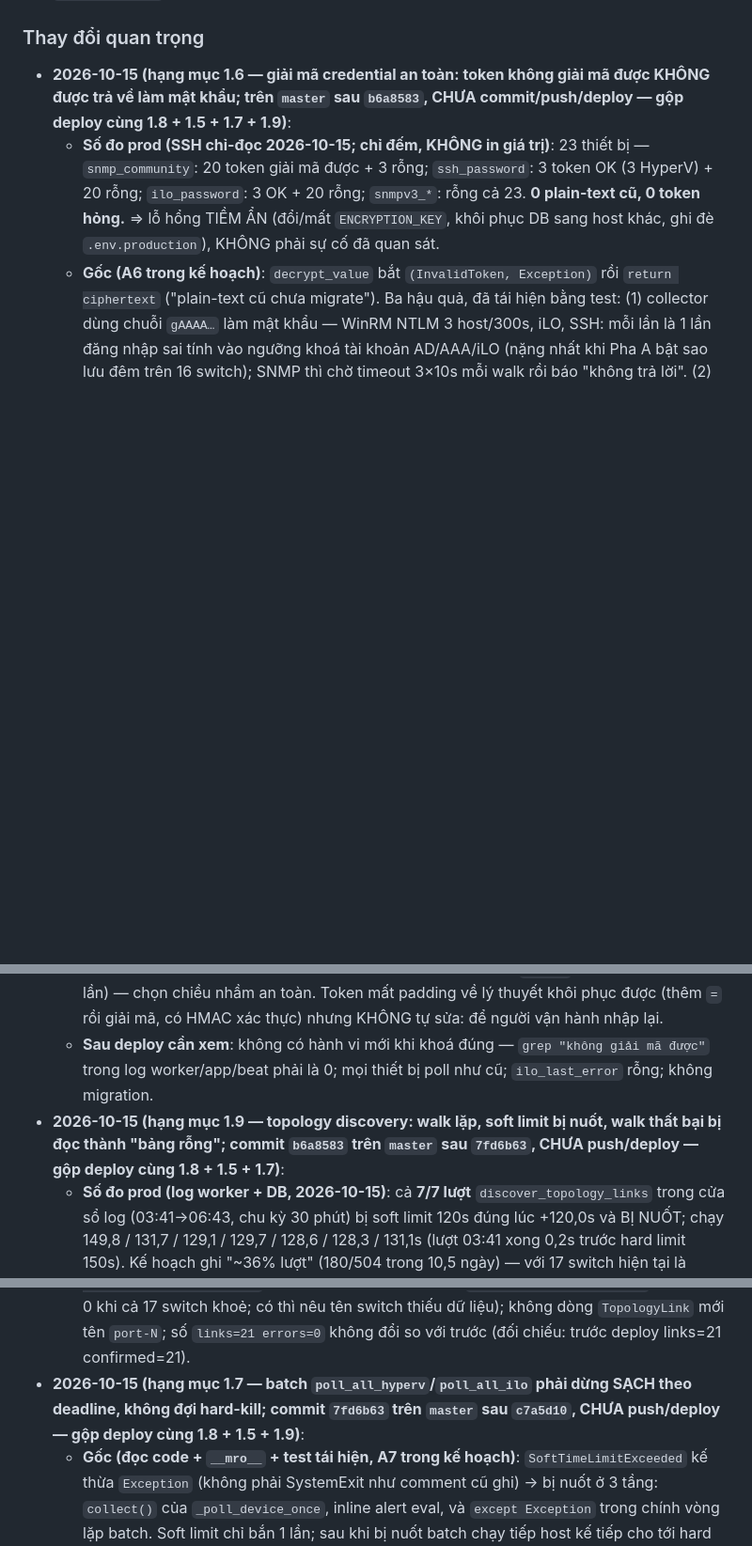
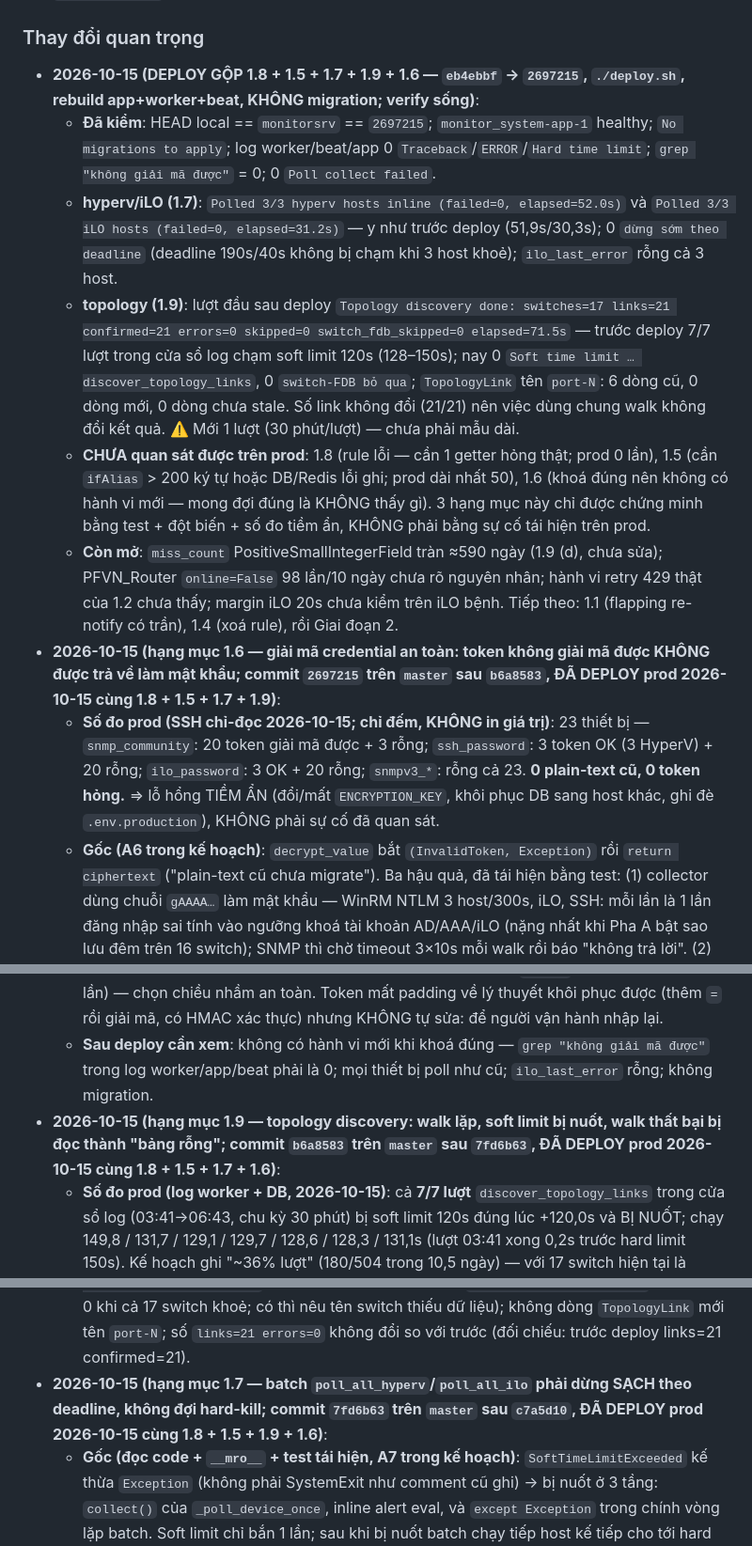
Before and after one commit to luckyhoang1988/monitor_system, a Markdown page: CLAUDE.md, 3 parts joined by grey strips. Shown at 94% size. Drawn GitHub-style; blank space fills up the shorter version.

Commit message:
docs: ghi nhận deploy gộp 1.8+1.5+1.7+1.9+1.6 và kết quả verify sống
Đổi nhãn "CHƯA deploy" thành "ĐÃ DEPLOY prod 2026-10-15" cho 5 hạng mục,
thêm mục verify sống (hyperv/iLO/topology) kèm giới hạn: 1.8/1.5/1.6 chưa
từng kích hoạt trên prod, topology mới 1 lượt, deadline batch chưa bị chạm.

Co-Authored-By: Claude Sonnet 5.5 <noreply@anthropic.com>

```diff
--- a/CLAUDE.md
+++ b/CLAUDE.md
@@ -559,7 +559,13 @@ Storage.Status.Health, Temperatures.Status.Health
   `expire_seconds` cùng giá trị, nếu không entry đó lặp lại đúng bug này.
 
 ### Thay đổi quan trọng
-- **2026-10-15 (hạng mục 1.6 — giải mã credential an toàn: token không giải mã được KHÔNG được trả về làm mật khẩu; trên `master` sau `b6a8583`, CHƯA commit/push/deploy — gộp deploy cùng 1.8 + 1.5 + 1.7 + 1.9)**:
+- **2026-10-15 (DEPLOY GỘP 1.8 + 1.5 + 1.7 + 1.9 + 1.6 — `eb4ebbf` → `2697215`, `./deploy.sh`, rebuild app+worker+beat, KHÔNG migration; verify sống)**:
+  - **Đã kiểm**: HEAD local == `monitorsrv` == `2697215`; `monitor_system-app-1` healthy; `No migrations to apply`; log worker/beat/app 0 `Traceback`/`ERROR`/`Hard time limit`; `grep "không giải mã được"` = 0; 0 `Poll collect failed`.
+  - **hyperv/iLO (1.7)**: `Polled 3/3 hyperv hosts inline (failed=0, elapsed=52.0s)` và `Polled 3/3 iLO hosts (failed=0, elapsed=31.2s)` — y như trước deploy (51,9s/30,3s); 0 `dừng sớm theo deadline` (deadline 190s/40s không bị chạm khi 3 host khoẻ); `ilo_last_error` rỗng cả 3 host.
+  - **topology (1.9)**: lượt đầu sau deploy `Topology discovery done: switches=17 links=21 confirmed=21 errors=0 skipped=0 switch_fdb_skipped=0 elapsed=71.5s` — trước deploy 7/7 lượt trong cửa sổ log chạm soft limit 120s (128–150s); nay 0 `Soft time limit … discover_topology_links`, 0 `switch-FDB bỏ qua`; `TopologyLink` tên `port-N`: 6 dòng cũ, 0 dòng mới, 0 dòng chưa stale. Số link không đổi (21/21) nên việc dùng chung walk không đổi kết quả. ⚠️ Mới 1 lượt (30 phút/lượt) — chưa phải mẫu dài.
+  - **CHƯA quan sát được trên prod**: 1.8 (rule lỗi — cần 1 getter hỏng thật; prod 0 lần), 1.5 (cần `ifAlias` > 200 ký tự hoặc DB/Redis lỗi ghi; prod dài nhất 50), 1.6 (khoá đúng nên không có hành vi mới — mong đợi đúng là KHÔNG thấy gì). 3 hạng mục này chỉ được chứng minh bằng test + đột biến + số đo tiềm ẩn, KHÔNG phải bằng sự cố tái hiện trên prod.
+  - **Còn mở**: `miss_count` PositiveSmallIntegerField tràn ≈590 ngày (1.9 (d), chưa sửa); PFVN_Router `online=False` 98 lần/10 ngày chưa rõ nguyên nhân; hành vi retry 429 thật của 1.2 chưa thấy; margin iLO 20s chưa kiểm trên iLO bệnh. Tiếp theo: 1.1 (flapping re-notify có trần), 1.4 (xoá rule), rồi Giai đoạn 2.
+- **2026-10-15 (hạng mục 1.6 — giải mã credential an toàn: token không giải mã được KHÔNG được trả về làm mật khẩu; commit `2697215` trên `master` sau `b6a8583`, **ĐÃ DEPLOY prod 2026-10-15** cùng 1.8 + 1.5 + 1.7 + 1.9)**:
   - **Số đo prod (SSH chỉ-đọc 2026-10-15; chỉ đếm, KHÔNG in giá trị)**: 23 thiết bị — `snmp_community`: 20 token giải mã được + 3 rỗng; `ssh_password`: 3 token OK (3 HyperV) + 20 rỗng; `ilo_password`: 3 OK + 20 rỗng; `snmpv3_*`: rỗng cả 23. **0 plain-text cũ, 0 token hỏng.** ⇒ lỗ hổng TIỀM ẨN (đổi/mất `ENCRYPTION_KEY`, khôi phục DB sang host khác, ghi đè `.env.production`), KHÔNG phải sự cố đã quan sát.
   - **Gốc (A6 trong kế hoạch)**: `decrypt_value` bắt `(InvalidToken, Exception)` rồi `return ciphertext` ("plain-text cũ chưa migrate"). Ba hậu quả, đã tái hiện bằng test: (1) collector dùng chuỗi `gAAAA…` làm mật khẩu — WinRM NTLM 3 host/300s, iLO, SSH: mỗi lần là 1 lần đăng nhập sai tính vào ngưỡng khoá tài khoản AD/AAA/iLO (nặng nhất khi Pha A bật sao lưu đêm trên 16 switch); SNMP thì chờ timeout 3×10s mỗi walk rồi báo "không trả lời". (2) `EncryptedCharField.get_prep_value` mã hoá lại MỌI giá trị: 1 `device.save()` đầy đủ (form sửa thiết bị render `PasswordInput(render_value=True)` rồi post lại; admin) ghi `encrypt(token)` đè token gốc → mất credential vĩnh viễn, kể cả khi sau đó đặt lại đúng khoá. (3) `encrypt_credentials` dùng `is_encrypted` (= giải mã được bằng khoá HIỆN TẠI) nên token của khoá khác bị coi là plain-text và mã hoá chồng (test tái hiện: "Device #6: encrypted ['snmp_community', 'ssh_password']").
   - **Sửa**: (1) [crypto.py](apps/devices/crypto.py): `looks_encrypted` theo CẤU TRÚC (base64 url-safe, byte đầu `0x80`, ≥73 byte — không dựa tiền tố `gAAAAA`); `decrypt_value`: rỗng → `""`, không có cấu trúc token VÀ không giống token hỏng → trả nguyên (plain-text cũ, kể cả khi thiếu khoá), là token mà không giải mã được HOẶC giống token đã hỏng (`looks_damaged_token`: phần đầu `gAAAAA` sau `strip` — mất `=`, cắt cụt, lẫn khoảng trắng) → `CredentialDecryptError` (thông điệp chỉ nêu nguyên nhân, không chứa giá trị); `encrypt_value` thiếu khoá vẫn `RuntimeError`. (2) [fields.py](apps/devices/fields.py): `from_db_value` bắt lỗi → trả `UnreadableCredential` (chuỗi RỖNG/falsy mang `raw` + `reason`), log ERROR 1 lần/tiến trình/(field, lý do); `get_prep_value` ghi ngược `raw` nguyên vẹn; `save_form_data`: ô để trống không xoá credential không đọc được (nhập mới thì thay). (3) `ensure_credentials_readable` đặt TRƯỚC khi mở phiên ở: `create_snmp_session` (điểm chặn chung của collector/topology/`verify_*`), `SwitchSNMPCollector` (giữ lỗi ở `_credential_error`, ném ở `_session`), `switch_ssh._get_connection`, `hyperv._run_ps`, `ilo_redfish.collect_raw` (→ `last_error`, trả None, không gửi gì), `backup.run_ssh_backup`. (4) `encrypt_credentials` chỉ mã hoá plain-text thật (không phải token, không phải token hỏng), báo riêng token không đọc được và token hỏng. (5) `DeviceForm.unreadable_credentials` + khối cảnh báo ở `devices/add.html`.
@@ -569,7 +575,7 @@ Storage.Status.Health, Temperatures.Status.Health
   - **Test** (`tests/devices/test_credential_safety.py`, 67 test = 39 + 28 sau review P2; 37 test đầu: **31 đỏ / 6 xanh trên mã cũ**, 6 xanh là hành vi bình thường; +2 test viết sau — rò token và poll tích hợp — kiểm bằng đột biến): sai khoá/thiếu khoá/token hỏng → ném; plain-text cũ giữ nguyên kể cả thiếu khoá; thông điệp lỗi + log không chứa token; `Device` vẫn nạp được khi 1 cột hỏng; `save()` đầy đủ giữ NGUYÊN token; đặt lại đúng khoá vẫn đọc được; form để trống không xoá; `encrypt_credentials` không mã hoá chồng; mỗi đường đăng nhập từ chối TRƯỚC khi gửi (không dựng phiên SNMP/WinRM/netmiko, iLO không gọi `_get`); poll → Offline kèm lý do thay vì sập. Đột biến M1–M17 + M19–M20 đều đúng test đỏ (M18 `__getnewargs__` thừa nên đã bỏ); sau review P2 thêm M21–M29 (luôn-False, bỏ nhánh, không `strip`, coi token hợp lệ là hỏng, đổ lỗi `ENCRYPTION_KEY`, rò giá trị, quy tắc quá rộng `gA`) đều đúng test đỏ; M3 không còn đỏ test "khoá khác" vì lưới `looks_damaged_token` tự bắt token đó (phòng thủ chồng lớp, không phải test yếu). Toàn suite 816 pass/2 skip; không migration; không thêm lint (18 so với 20 ở HEAD).
   - **Giới hạn / lưu ý (nói thẳng)**: (a) `UnreadableCredential` là chuỗi RỖNG — code MỚI đọc `device.<credential>` phải gọi `ensure_credentials_readable` trước khi dùng (rỗng có thể là "chưa đặt" hoặc "không đọc được"). Pha A (`ssh_runner._connect_params`) hiện từ chối vì `not pwd` nhưng báo "chưa có mật khẩu": khi rebase nên thêm `ensure_credentials_readable`. (b) Khoá thiếu/sai làm TOÀN fleet Offline + alert hàng loạt (đúng thực tế: không đọc được gì), chưa có cảnh báo riêng "ENCRYPTION_KEY sai"; chỉ có log ERROR 1 lần/tiến trình. (c) Form: ô credential không đọc được không thể xoá bằng cách để trống; `snmp_community` v1/v2c vẫn bắt buộc nhập lại (validate sẵn có). (d) Mất khoá = mất credential: khoá chỉ nằm ở `.env.production` (+2 bản `.bak`) trên cùng host — sao lưu khoá nằm ngoài 1.6. (e) `dumpdata` ghi `""` cho giá trị không đọc được. (f) Token hỏng nhận ra bằng phần đầu `gAAAAA`: token mất phần ĐẦU chuỗi không phân biệt được với plain-text (vẫn bị coi là plain-text); ngược lại plain-text cũ bắt đầu bằng `gAAAAA` bị từ chối (nhập lại 1 lần) — chọn chiều nhầm an toàn. Token mất padding về lý thuyết khôi phục được (thêm `=` rồi giải mã, có HMAC xác thực) nhưng KHÔNG tự sửa: để người vận hành nhập lại.
   - **Sau deploy cần xem**: không có hành vi mới khi khoá đúng — `grep "không giải mã được"` trong log worker/app/beat phải là 0; mọi thiết bị poll như cũ; `ilo_last_error` rỗng; không migration.
-- **2026-10-15 (hạng mục 1.9 — topology discovery: walk lặp, soft limit bị nuốt, walk thất bại bị đọc thành "bảng rỗng"; commit `b6a8583` trên `master` sau `7fd6b63`, CHƯA push/deploy — gộp deploy cùng 1.8 + 1.5 + 1.7)**:
+- **2026-10-15 (hạng mục 1.9 — topology discovery: walk lặp, soft limit bị nuốt, walk thất bại bị đọc thành "bảng rỗng"; commit `b6a8583` trên `master` sau `7fd6b63`, **ĐÃ DEPLOY prod 2026-10-15** cùng 1.8 + 1.5 + 1.7 + 1.6)**:
   - **Số đo prod (log worker + DB, 2026-10-15)**: cả **7/7 lượt** `discover_topology_links` trong cửa sổ log (03:41→06:43, chu kỳ 30 phút) bị soft limit 120s đúng lúc +120,0s và BỊ NUỐT; chạy 149,8 / 131,7 / 129,1 / 129,7 / 128,6 / 128,3 / 131,1s (lượt 03:41 xong 0,2s trước hard limit 150s). Kế hoạch ghi "~36% lượt" (180/504 trong 10,5 ngày) — với 17 switch hiện tại là 100% trong cửa sổ này. Chia pha lượt 03:41 theo mốc log: 80,3s quét từng switch (LLDP-AP + FDB + LLDP-uplink, ~4,7s/switch, KHÔNG có switch nào chậm bất thường) + 4,7s MAC tự thân + 64,6s FDB lần 2 (cạnh switch↔switch). Walk mỗi bảng 1 lần cho cả 17 switch (probe chỉ-đọc trên worker): **67,5s**, **0 walk nào ném lỗi**.
   - **Gốc**: (1) FDB walk 2 lần/switch (pha 1 cho switch không có LLDP-AP — 16/17 — rồi pha 3) và LLDP walk 2 lần/switch (AP rồi uplink): ~45% thời gian là walk lặp. (2) `snmp_walk_pairs` có `except Exception → []` (chỉ log DEBUG): nuốt cả timeout lẫn `SoftTimeLimitExceeded`. Thực nghiệm (tín hiệu phát vào luồng chính đang `asyncio.run` trong walk): helper trả `[]` sau 1,0s, `session.walk` thô để exception nổi lên; timeout thật cũng thành `[]` (còn `session.walk` ném `ConnectionError("No SNMP response…")`). (3) `except Exception` quanh vòng lặp switch / `build_switch_mac_registry` / `discover_switch_adjacency` nuốt nốt. Hệ quả: mỗi lượt đúng 1 walk đang chạy lúc +120s âm thầm thành rỗng, rồi task chạy tiếp tới hết.
   - **Hậu quả đo trên dữ liệu**: 6 `TopologyLink` mang `local_port='port-N'` (tên giả của `_resolve_port_name` khi ifDescr rỗng): 4 dòng stale cũ (06-29 → 08-26) và 2 dòng ở `X3_SW1_GiuaX3_CUT` (port-11, port-29) tạo lúc 2026-10-15 03:13:41 (lượt 03:11, NGOÀI cửa sổ log) rồi stale sau 3 lượt. Test tái hiện đúng loại dòng này (`T-SW2:port-2 → T-SW3` khi ifDescr timeout). KHÔNG chứng minh được từng dòng prod là do soft limit hay timeout SNMP thường (log cũ mất) — cơ chế thì chứng minh bằng code + thực nghiệm + test.
@@ -579,7 +585,7 @@ Storage.Status.Health, Temperatures.Status.Health
   - **Test** (`tests/collectors/test_topology_walk_failure.py`, 42 test; **31 đỏ / 11 xanh trên mã nguồn cũ** — 11 xanh là test bảo vệ hành vi bình thường (gồm `test_results_same_as_before_walk_sharing` = cùng TopologyLink/cạnh trước và sau khi dùng chung walk) + 4 test của module đệm mới): ifDescr/cột LLDP timeout → ném, không còn tên `port-N`; soft limit nổi lên từ ifDescr/bảng FDB/registry/adjacency; Q-BRIDGE hỏng → BRIDGE-MIB; error-status → rỗng không ném; mỗi bảng walk đúng 1 lần/lượt; switch lỗi chỉ walk 1 lần; deadline cắt đúng + log tên switch + không đánh stale; bộ nhớ đệm không rò giữa các lượt, lỗi không được lưu. Đột biến M1–M18 (trừ M7 cũ, ngữ nghĩa đã đổi) + N1–N9 đúng test đỏ (2 ca đầu lộ test yếu — error-status bị che bởi fallback bảng, và link dựng trùng cạnh được tìm lại nên không bao giờ bị đếm trượt — đã sửa). Toàn suite 749 pass/2 skip; không migration; không thêm lint.
   - **Giới hạn / phát hiện chưa sửa (nói thẳng)**: (a) kỳ vọng sau deploy là ~70s (67,5s đo 1 lượt + ghi DB), CHƯA đo bản mới chạy thật; `elapsed=` trong log "Topology discovery done" sẽ cho số thật. (b) Switch chết (timeout) vẫn tốn 10s×3 lần thử mỗi lượt cho tới khi poll thường đánh dấu offline; chỉ được xếp cuối + cắt bởi deadline. (c) Khi 1 switch không đọc được MAC/FDB (chết, timeout, FDB rỗng) pha switch↔switch bị BỎ NGUYÊN KHỐI mỗi lượt (warning nêu tên) → link FDB giữ nguyên, không cập nhật, không đánh stale cho tới khi switch đọc lại được hoặc bị tắt (`enabled=False`). Đổi so với trước: trước là cạnh ma + đánh stale cạnh thật (có sẵn từ HEAD). Link LLDP/AP từng switch vẫn cập nhật bình thường. Lệnh `verify_switch_links --write` giờ từ chối ghi và in tên switch thiếu dữ liệu. (d) `miss_count` là `PositiveSmallIntegerField` (tối đa 32767) và tăng mỗi lượt cho link đã stale (max hiện ≈4.3k, ~48/ngày) → tràn sau ≈ 590 ngày, khi đó mỗi lượt `save()` của switch đó ném `DataError` (bị chặn theo từng switch, nhưng bỏ qua phần còn lại của switch). Chưa sửa. (e) `verify_lldp_oids` giờ ném traceback khi walk lỗi thay vì in 0 hàng. (f) `NULL0`/`Vlanif1` xuất hiện làm `local_port` của cạnh switch (MAC của switch học trên cổng ảo) — có sẵn, không thuộc 1.9.
   - **Sau deploy cần xem**: `grep "Topology discovery done"` → `elapsed=` (mong đợi ~70s, không còn "Soft time limit … discover_topology_links"), `skipped=0 switch_fdb_skipped=0`; `grep "dừng sớm theo deadline"` (nếu có thì nêu tên switch); `grep "switch-FDB bỏ qua"` (mong đợi 0 khi cả 17 switch khoẻ; có thì nêu tên switch thiếu dữ liệu); không dòng `TopologyLink` mới tên `port-N`; số `links=21 errors=0` không đổi so với trước (đối chiếu: trước deploy links=21 confirmed=21).
-- **2026-10-15 (hạng mục 1.7 — batch `poll_all_hyperv`/`poll_all_ilo` phải dừng SẠCH theo deadline, không đợi hard-kill; commit `7fd6b63` trên `master` sau `c7a5d10`, CHƯA push/deploy — gộp deploy cùng 1.8 + 1.5 + 1.9)**:
+- **2026-10-15 (hạng mục 1.7 — batch `poll_all_hyperv`/`poll_all_ilo` phải dừng SẠCH theo deadline, không đợi hard-kill; commit `7fd6b63` trên `master` sau `c7a5d10`, **ĐÃ DEPLOY prod 2026-10-15** cùng 1.8 + 1.5 + 1.9 + 1.6)**:
   - **Gốc (đọc code + `__mro__` + test tái hiện, A7 trong kế hoạch)**: `SoftTimeLimitExceeded` kế thừa `Exception` (không phải SystemExit như comment cũ ghi) → bị nuốt ở 3 tầng: `collect()` của `_poll_device_once`, inline alert eval, và `except Exception` trong chính vòng lặp batch. Soft limit chỉ bắn 1 lần; sau khi bị nuốt batch chạy tiếp host kế tiếp cho tới hard limit (270s hyperv / 70s iLO) rồi Celery SIGKILL cả task. Nhánh `except SoftTimeLimitExceeded` ở ngoài vòng lặp gần như là mã chết. Prod 10,5 ngày (số đo của kế hoạch, log cũ không còn): 8 soft-limit hyperv → 6 hard-kill, batch tới 269,8s. Ở iLO còn 1 lỗi phụ: `except Exception` ghi "Lỗi xử lý: SoftTimeLimitExceeded" lên `Device.ilo_last_error` → UI hiện "Mất kết nối" vì hết giờ của batch, không phải lỗi của iLO.
   - **Sửa** ([apps/collectors/tasks.py](apps/collectors/tasks.py)): (1) batch KHÔNG dựa vào exception: `deadline = bắt đầu + soft_limit − margin` (đồng hồ `_monotonic()`), kiểm trước MỖI host, quá hạn → `_warn_batch_cut` nêu tên các host bỏ qua rồi `break` (summary "Polled N/M …" vẫn in). margin: hyperv `POLL_HYPERV_BATCH_START_MARGIN=60` (deadline 190s), iLO `POLL_ILO_BATCH_START_MARGIN=20` (deadline 40s). (2) `except SoftTimeLimitExceeded: raise` đứng TRƯỚC `except Exception` trong vòng lặp cả 2 batch → nếu exception tới được đây thì dừng batch, và iLO không ghi lỗi giả lên Device. (3) `_order_hosts_healthy_first`: host lần poll trước lỗi (hyperv: `last_seen IS NULL`; iLO: `ilo_last_error` còn) đứng CUỐI, trong mỗi nhóm host lâu chưa poll thành công nhất đứng trước. (4) Sửa comment sai "SystemExit" + giả thuyết "kẹt blocking call" trong tasks.py.
   - **Lệch so với kế hoạch**: kế hoạch ghi `order_by("-last_ok_seen")`. Không dùng vì host bệnh vừa thành công 1 lần có `last_ok_seen` mới nhất → luôn đứng ĐẦU, treo ~250s, các host khoẻ phía sau bị deadline bỏ qua liên tục (bỏ đói). Dùng khoá `(failed, last_ok_seen tăng dần, pk)`; đột biến M4 (đúng ý kế hoạch) làm đỏ test thứ tự.
```
Also changed, not shown: other parts of CLAUDE.md (+2 -2 lines).
